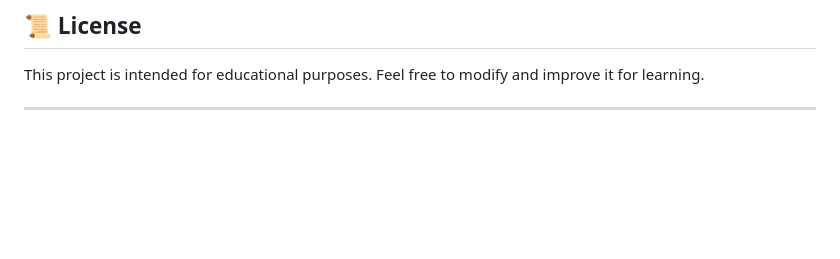
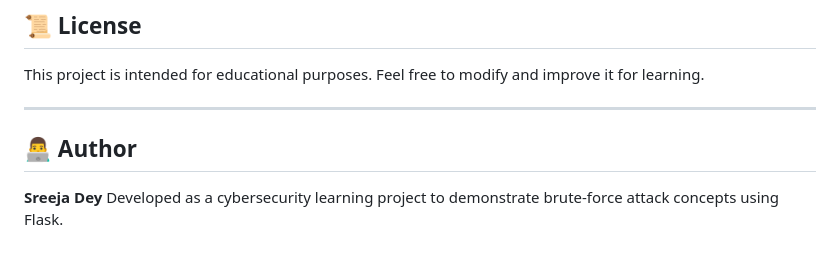
Before and after one commit to sreeja7748/Brute-Force-Simulation, a Markdown page: README.md, the part around the change. GitHub-like rendering; blank space fills up the shorter version.

Commit message:
Added Author Section

```diff
--- a/README.md
+++ b/README.md
@@ -187,3 +187,8 @@ git push origin feature-name
 This project is intended for educational purposes. Feel free to modify and improve it for learning.
 
 ---
+
+
+## 👨‍💻 Author
+**Sreeja Dey**
+Developed as a cybersecurity learning project to demonstrate brute-force attack concepts using Flask.
```
